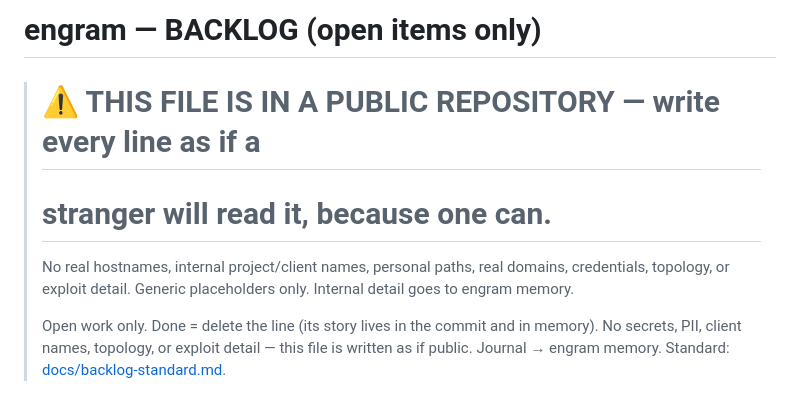
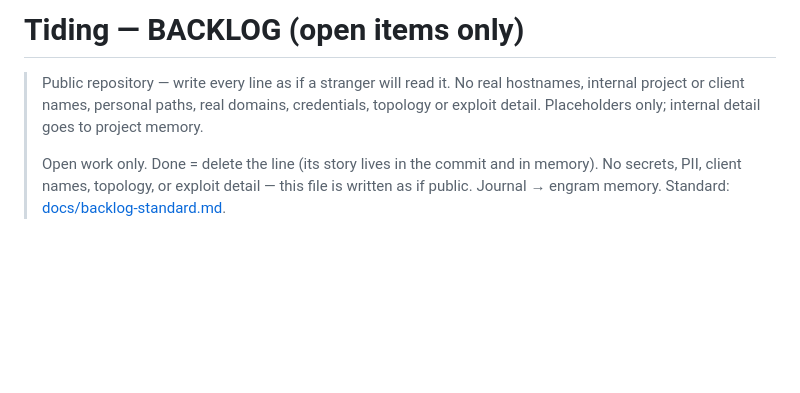
Before and after one commit to iXanadu/engram, a Markdown page: BACKLOG.md, the part around the change. GitHub-like rendering; blank space fills up the shorter version.

```diff
--- a/BACKLOG.md
+++ b/BACKLOG.md
@@ -1,10 +1,9 @@
-# engram — BACKLOG (open items only)
+# Tiding — BACKLOG (open items only)
 
-> # ⚠️ THIS FILE IS IN A PUBLIC REPOSITORY — write every line as if a
-> # stranger will read it, because one can.
-> No real hostnames, internal project/client names, personal paths, real
-> domains, credentials, topology, or exploit detail. Generic placeholders
-> only. Internal detail goes to engram memory.
+> Public repository — write every line as if a stranger will read it. No real
+> hostnames, internal project or client names, personal paths, real domains,
+> credentials, topology or exploit detail. Placeholders only; internal detail
+> goes to project memory.
 >
 > Open work only. Done = delete the line (its story lives in the commit and in
 > memory). No secrets, PII, client names, topology, or exploit detail — this
```
Also changed, not shown: AGENTS.md (+6 -17 lines).
